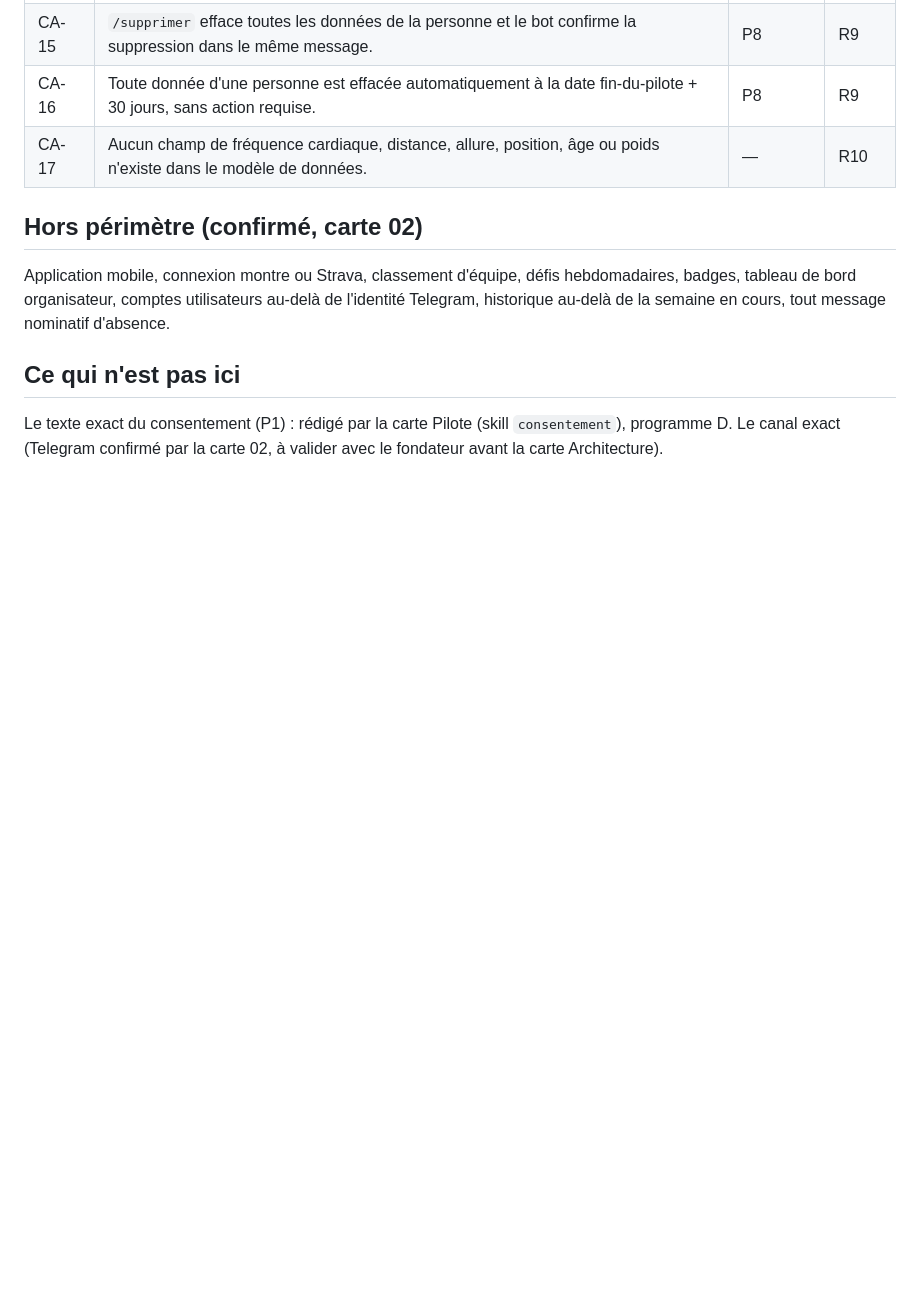
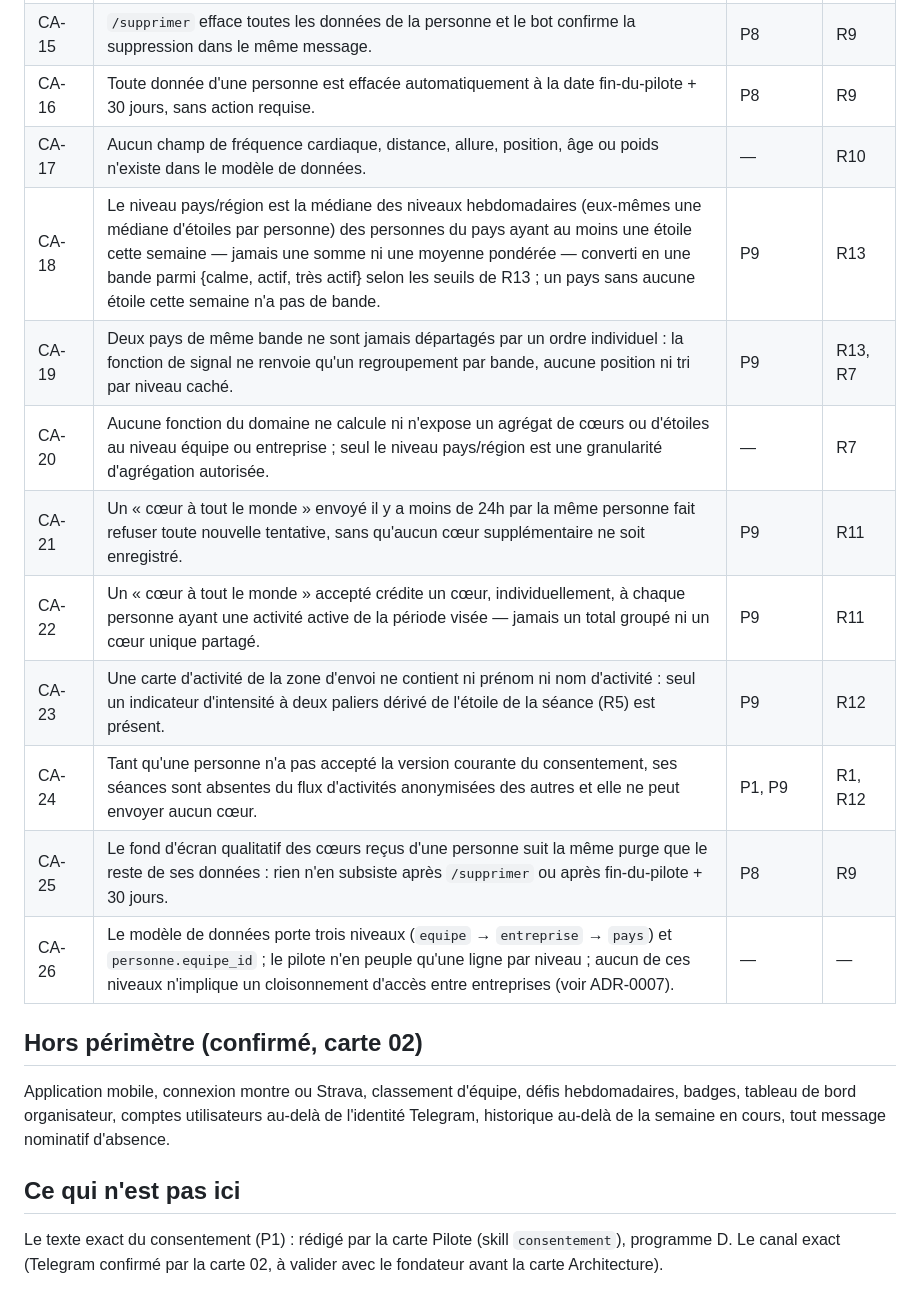
Before and after one commit to Lugdunoob/coeur-relatif, a Markdown page: docs/spec.md, the part around one of its changes. Rendered like a GitHub page; blank space fills up the shorter version.

```diff
--- a/docs/spec.md
+++ b/docs/spec.md
@@ -99,6 +141,15 @@ tout ce qui concerne la personne et le confirme.
 | CA-15 | `/supprimer` efface toutes les données de la personne et le bot confirme la suppression dans le même message. | P8 | R9 |
 | CA-16 | Toute donnée d'une personne est effacée automatiquement à la date fin-du-pilote + 30 jours, sans action requise. | P8 | R9 |
 | CA-17 | Aucun champ de fréquence cardiaque, distance, allure, position, âge ou poids n'existe dans le modèle de données. | — | R10 |
+| CA-18 | Le niveau pays/région est la médiane des niveaux hebdomadaires (eux-mêmes une médiane d'étoiles par personne) des personnes du pays ayant au moins une étoile cette semaine — jamais une somme ni une moyenne pondérée — converti en une bande parmi {calme, actif, très actif} selon les seuils de R13 ; un pays sans aucune étoile cette semaine n'a pas de bande. | P9 | R13 |
+| CA-19 | Deux pays de même bande ne sont jamais départagés par un ordre individuel : la fonction de signal ne renvoie qu'un regroupement par bande, aucune position ni tri par niveau caché. | P9 | R13, R7 |
+| CA-20 | Aucune fonction du domaine ne calcule ni n'expose un agrégat de cœurs ou d'étoiles au niveau équipe ou entreprise ; seul le niveau pays/région est une granularité d'agrégation autorisée. | — | R7 |
+| CA-21 | Un « cœur à tout le monde » envoyé il y a moins de 24h par la même personne fait refuser toute nouvelle tentative, sans qu'aucun cœur supplémentaire ne soit enregistré. | P9 | R11 |
+| CA-22 | Un « cœur à tout le monde » accepté crédite un cœur, individuellement, à chaque personne ayant une activité active de la période visée — jamais un total groupé ni un cœur unique partagé. | P9 | R11 |
+| CA-23 | Une carte d'activité de la zone d'envoi ne contient ni prénom ni nom d'activité : seul un indicateur d'intensité à deux paliers dérivé de l'étoile de la séance (R5) est présent. | P9 | R12 |
+| CA-24 | Tant qu'une personne n'a pas accepté la version courante du consentement, ses séances sont absentes du flux d'activités anonymisées des autres et elle ne peut envoyer aucun cœur. | P1, P9 | R1, R12 |
+| CA-25 | Le fond d'écran qualitatif des cœurs reçus d'une personne suit la même purge que le reste de ses données : rien n'en subsiste après `/supprimer` ou après fin-du-pilote + 30 jours. | P8 | R9 |
+| CA-26 | Le modèle de données porte trois niveaux (`equipe` → `entreprise` → `pays`) et `personne.equipe_id` ; le pilote n'en peuple qu'une ligne par niveau ; aucun de ces niveaux n'implique un cloisonnement d'accès entre entreprises (voir ADR-0007). | — | — |
 
 ## Hors périmètre (confirmé, carte 02)
 
```
Also changed, not shown: other parts of docs/spec.md (+45 -3 lines), docs/cartes/20-lot7-specification.md (added, +218 -0 lines).
